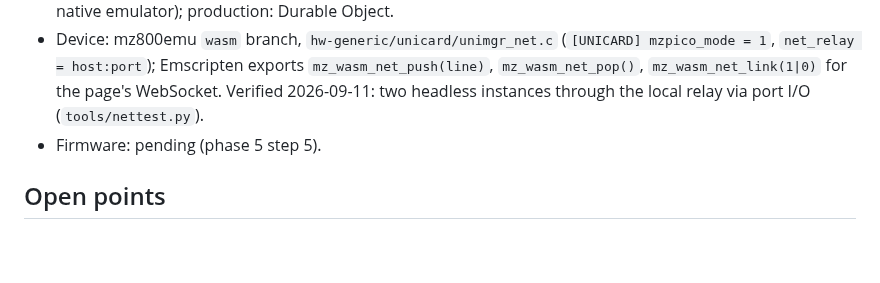
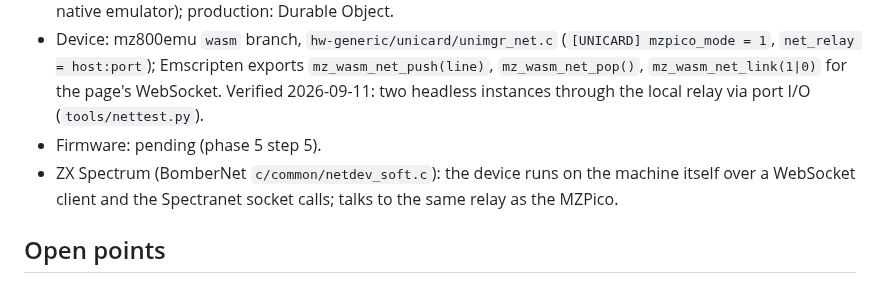
Before and after one commit to MZPico/BomberNet, a Markdown page: docs/net-protocol.md, the part around the change. GitHub-like rendering; blank space fills up the shorter version.

```diff
--- a/docs/net-protocol.md
+++ b/docs/net-protocol.md
@@ -138,6 +138,9 @@ each (one NETSEND per local slot; the relay keys inputs by socket + slot).
   the page's WebSocket. Verified 2026-09-11: two headless instances through
   the local relay via port I/O (`tools/nettest.py`).
 - Firmware: pending (phase 5 step 5).
+- ZX Spectrum (BomberNet `c/common/netdev_soft.c`): the device runs on the
+  machine itself over a WebSocket client and the Spectranet socket calls;
+  talks to the same relay as the MZPico.
 
 ## Open points
 
```
Also changed, not shown: README.md (+11 -4 lines), docs/port-zx-spectrum.md (+38 -3 lines), docs/img/zx-netmatch.png (added), docs/img/zx-title-net.png (added), 12 other files.
